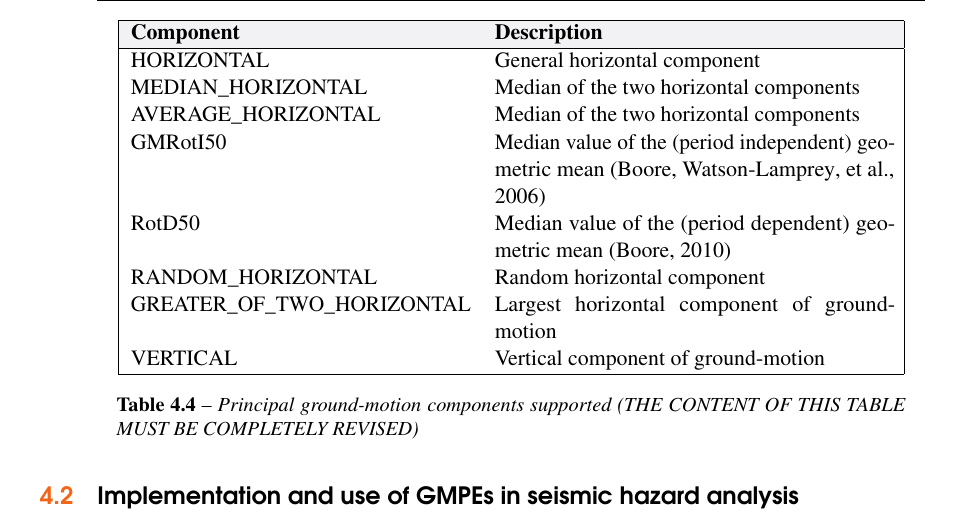
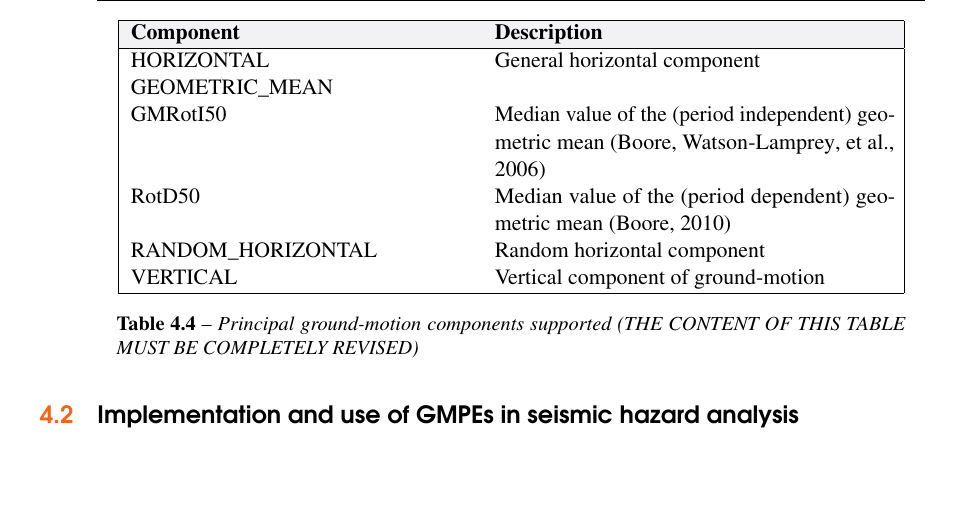
Before and after one commit to GEMScienceTools/hazard_book_2014, a LaTeX thesis (oqhbt.tex, which reads book/tables/gm_components.tex): part of page 32 of 59, cut so that both start at the same text, the shorter picture padded with empty space. Compiled offline with pdfLaTeX.

Commit message:
adjustements to the table with horiz comp

```diff
--- a/book/tables/gm_components.tex
+++ b/book/tables/gm_components.tex
@@ -7,14 +7,15 @@
 \bf{Component} & \bf{Description} \\
 \hline
 HORIZONTAL & General horizontal component \\
-MEDIAN\_HORIZONTAL & Median of the two horizontal components \\
-AVERAGE\_HORIZONTAL & Median of the two horizontal components \\
+GEOMETRIC\_MEAN &  \\
+%MEDIAN\_HORIZONTAL & Median of the two horizontal components \\
+%AVERAGE\_HORIZONTAL & Median of the two horizontal components \\
 GMRotI50 & Median value of the (period independent) geometric mean
            \parencite{boore2006} \\
 RotD50 & Median value of the (period dependent) geometric mean
          \parencite{boore2010} \\
 RANDOM\_HORIZONTAL & Random horizontal component \\
-GREATER\_OF\_TWO\_HORIZONTAL & Largest horizontal component of ground-motion \\
+%GREATER\_OF\_TWO\_HORIZONTAL & Largest horizontal component of ground-motion \\
 VERTICAL & Vertical component of ground-motion\\
 \hline
 \end{tabular}
```
Also changed, not shown: 1 other file.
